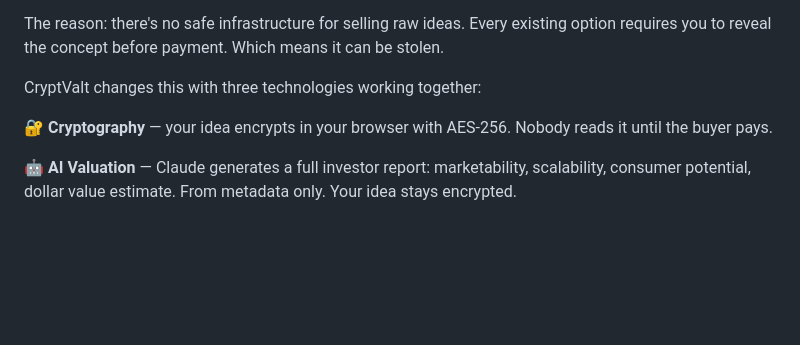
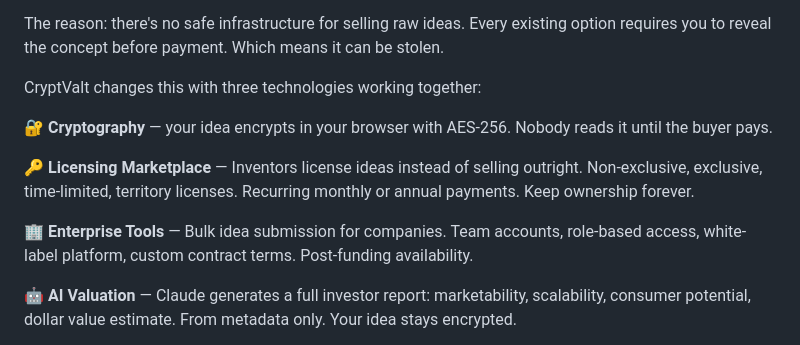
Before and after one commit to DhatWay/CryptValt, a Markdown page: promo/promossional-assets.md, the part around the change. Drawn GitHub-style; blank space fills up the shorter version.

```diff
--- a/promo/promossional-assets.md
+++ b/promo/promossional-assets.md
@@ -420,6 +420,10 @@ CryptValt changes this with three technologies working together:
 
 🔐 **Cryptography** — your idea encrypts in your browser with AES-256. Nobody reads it until the buyer pays.
 
+🔑 **Licensing Marketplace** — Inventors license ideas instead of selling outright. Non-exclusive, exclusive, time-limited, territory licenses. Recurring monthly or annual payments. Keep ownership forever.
+
+🏢 **Enterprise Tools** — Bulk idea submission for companies. Team accounts, role-based access, white-label platform, custom contract terms. Post-funding availability.
+
 🤖 **AI Valuation** — Claude generates a full investor report: marketability, scalability, consumer potential, dollar value estimate. From metadata only. Your idea stays encrypted.
 
 ⬡ **Blockchain** — Ethereum smart contracts handle escrow, payment (80% to you), and key transfer autonomously. No intermediaries.
```
